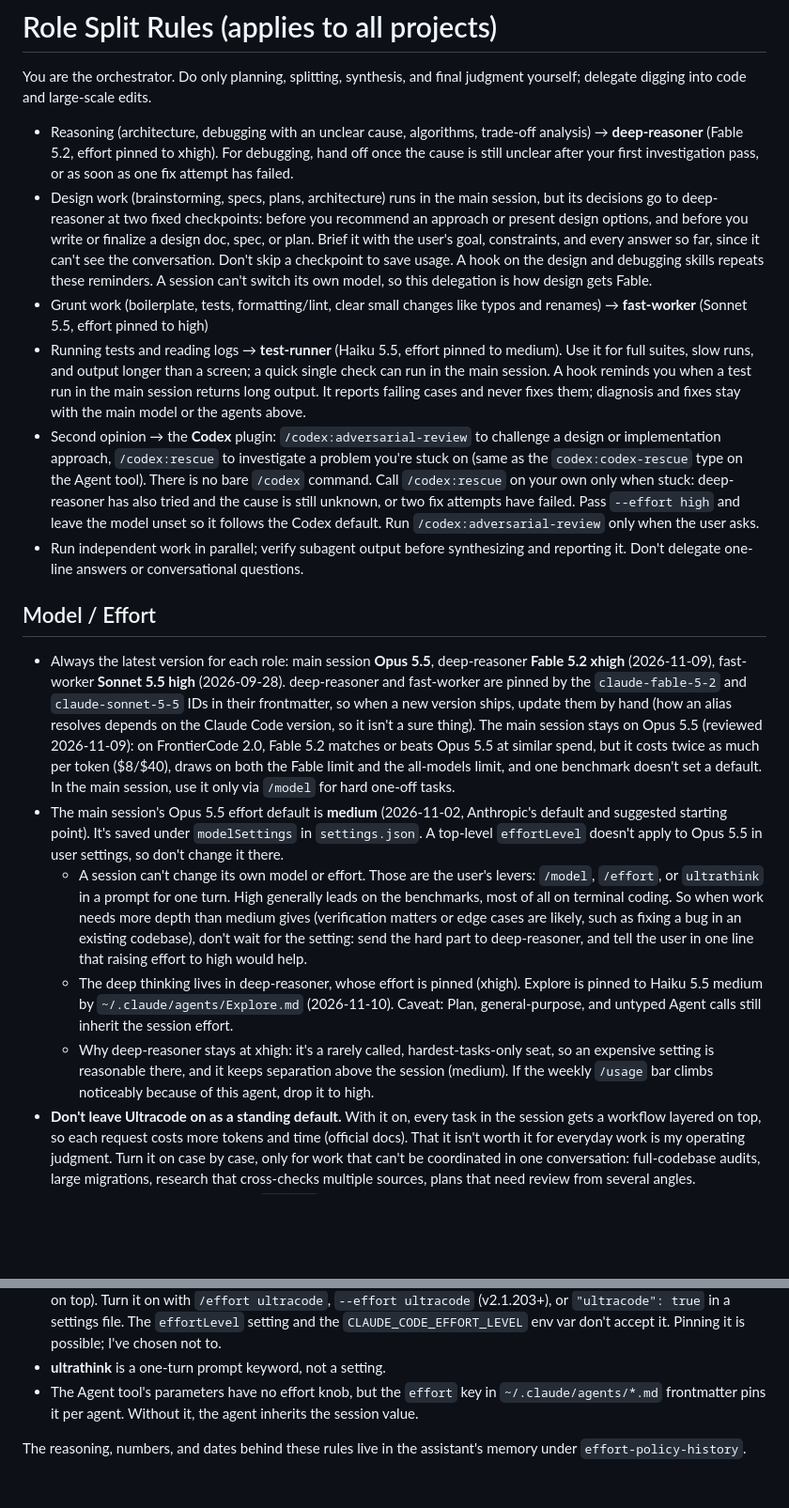
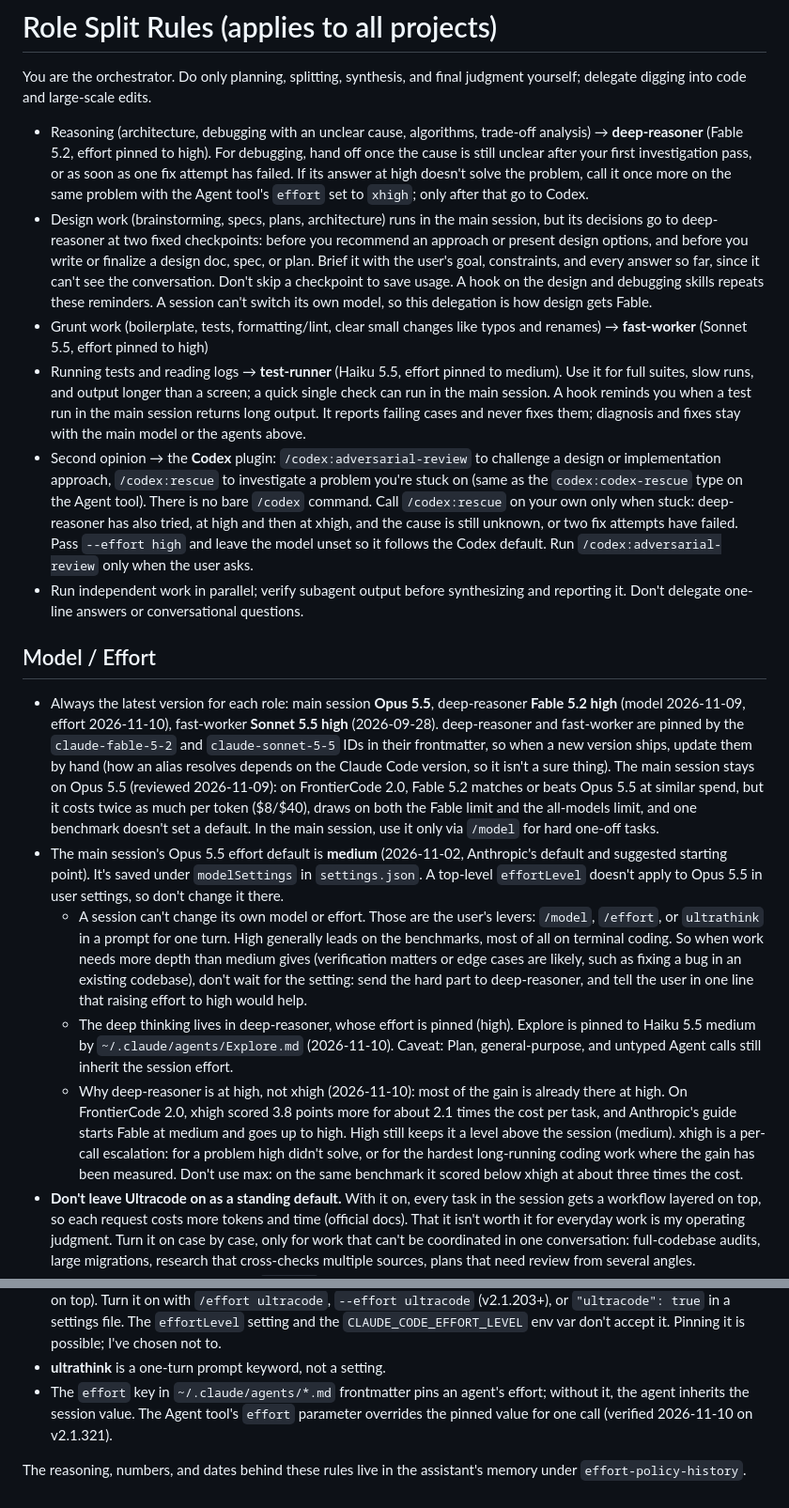
Before and after one commit to taejunoh/taejunoh.github.io, a Markdown page: claude.md, 2 parts joined by grey strips. Shown at 94% size. Rendered like a GitHub page; blank space fills up the shorter version.

Commit message:
claude.md: deep-reasoner to high, xhigh as a per-call escalation
Co-Authored-By: Claude Fable 5.2 <noreply@anthropic.com>

```diff
--- a/claude.md
+++ b/claude.md
@@ -1,20 +1,20 @@
 # Role Split Rules (applies to all projects)
 
 You are the orchestrator. Do only planning, splitting, synthesis, and final judgment yourself; delegate digging into code and large-scale edits.
-- Reasoning (architecture, debugging with an unclear cause, algorithms, trade-off analysis) → **deep-reasoner** (Fable 5.2, effort pinned to xhigh). For debugging, hand off once the cause is still unclear after your first investigation pass, or as soon as one fix attempt has failed.
+- Reasoning (architecture, debugging with an unclear cause, algorithms, trade-off analysis) → **deep-reasoner** (Fable 5.2, effort pinned to high). For debugging, hand off once the cause is still unclear after your first investigation pass, or as soon as one fix attempt has failed. If its answer at high doesn't solve the problem, call it once more on the same problem with the Agent tool's `effort` set to `xhigh`; only after that go to Codex.
 - Design work (brainstorming, specs, plans, architecture) runs in the main session, but its decisions go to deep-reasoner at two fixed checkpoints: before you recommend an approach or present design options, and before you write or finalize a design doc, spec, or plan. Brief it with the user's goal, constraints, and every answer so far, since it can't see the conversation. Don't skip a checkpoint to save usage. A hook on the design and debugging skills repeats these reminders. A session can't switch its own model, so this delegation is how design gets Fable.
 - Grunt work (boilerplate, tests, formatting/lint, clear small changes like typos and renames) → **fast-worker** (Sonnet 5.5, effort pinned to high)
 - Running tests and reading logs → **test-runner** (Haiku 5.5, effort pinned to medium). Use it for full suites, slow runs, and output longer than a screen; a quick single check can run in the main session. A hook reminds you when a test run in the main session returns long output. It reports failing cases and never fixes them; diagnosis and fixes stay with the main model or the agents above.
-- Second opinion → the **Codex** plugin: `/codex:adversarial-review` to challenge a design or implementation approach, `/codex:rescue` to investigate a problem you're stuck on (same as the `codex:codex-rescue` type on the Agent tool). There is no bare `/codex` command. Call `/codex:rescue` on your own only when stuck: deep-reasoner has also tried and the cause is still unknown, or two fix attempts have failed. Pass `--effort high` and leave the model unset so it follows the Codex default. Run `/codex:adversarial-review` only when the user asks.
+- Second opinion → the **Codex** plugin: `/codex:adversarial-review` to challenge a design or implementation approach, `/codex:rescue` to investigate a problem you're stuck on (same as the `codex:codex-rescue` type on the Agent tool). There is no bare `/codex` command. Call `/codex:rescue` on your own only when stuck: deep-reasoner has also tried, at high and then at xhigh, and the cause is still unknown, or two fix attempts have failed. Pass `--effort high` and leave the model unset so it follows the Codex default. Run `/codex:adversarial-review` only when the user asks.
 - Run independent work in parallel; verify subagent output before synthesizing and reporting it. Don't delegate one-line answers or conversational questions.
 
 ## Model / Effort
 
-- Always the latest version for each role: main session **Opus 5.5**, deep-reasoner **Fable 5.2 xhigh** (2026-11-09), fast-worker **Sonnet 5.5 high** (2026-09-28). deep-reasoner and fast-worker are pinned by the `claude-fable-5-2` and `claude-sonnet-5-5` IDs in their frontmatter, so when a new version ships, update them by hand (how an alias resolves depends on the Claude Code version, so it isn't a sure thing). The main session stays on Opus 5.5 (reviewed 2026-11-09): on FrontierCode 2.0, Fable 5.2 matches or beats Opus 5.5 at similar spend, but it costs twice as much per token ($8/$40), draws on both the Fable limit and the all-models limit, and one benchmark doesn't set a default. In the main session, use it only via `/model` for hard one-off tasks.
+- Always the latest version for each role: main session **Opus 5.5**, deep-reasoner **Fable 5.2 high** (model 2026-11-09, effort 2026-11-10), fast-worker **Sonnet 5.5 high** (2026-09-28). deep-reasoner and fast-worker are pinned by the `claude-fable-5-2` and `claude-sonnet-5-5` IDs in their frontmatter, so when a new version ships, update them by hand (how an alias resolves depends on the Claude Code version, so it isn't a sure thing). The main session stays on Opus 5.5 (reviewed 2026-11-09): on FrontierCode 2.0, Fable 5.2 matches or beats Opus 5.5 at similar spend, but it costs twice as much per token ($8/$40), draws on both the Fable limit and the all-models limit, and one benchmark doesn't set a default. In the main session, use it only via `/model` for hard one-off tasks.
 - The main session's Opus 5.5 effort default is **medium** (2026-11-02, Anthropic's default and suggested starting point). It's saved under `modelSettings` in `settings.json`. A top-level `effortLevel` doesn't apply to Opus 5.5 in user settings, so don't change it there.
   - A session can't change its own model or effort. Those are the user's levers: `/model`, `/effort`, or `ultrathink` in a prompt for one turn. High generally leads on the benchmarks, most of all on terminal coding. So when work needs more depth than medium gives (verification matters or edge cases are likely, such as fixing a bug in an existing codebase), don't wait for the setting: send the hard part to deep-reasoner, and tell the user in one line that raising effort to high would help.
-  - The deep thinking lives in deep-reasoner, whose effort is pinned (xhigh). Explore is pinned to Haiku 5.5 medium by `~/.claude/agents/Explore.md` (2026-11-10). Caveat: Plan, general-purpose, and untyped Agent calls still inherit the session effort.
-  - Why deep-reasoner stays at xhigh: it's a rarely called, hardest-tasks-only seat, so an expensive setting is reasonable there, and it keeps separation above the session (medium). If the weekly `/usage` bar climbs noticeably because of this agent, drop it to high.
+  - The deep thinking lives in deep-reasoner, whose effort is pinned (high). Explore is pinned to Haiku 5.5 medium by `~/.claude/agents/Explore.md` (2026-11-10). Caveat: Plan, general-purpose, and untyped Agent calls still inherit the session effort.
+  - Why deep-reasoner is at high, not xhigh (2026-11-10): most of the gain is already there at high. On FrontierCode 2.0, xhigh scored 3.8 points more for about 2.1 times the cost per task, and Anthropic's guide starts Fable at medium and goes up to high. High still keeps it a level above the session (medium). xhigh is a per-call escalation: for a problem high didn't solve, or for the hardest long-running coding work where the gain has been measured. Don't use max: on the same benchmark it scored below xhigh at about three times the cost.
 - **Don't leave Ultracode on as a standing default.** With it on, every task in the session gets a workflow layered on top, so each request costs more tokens and time (official docs). That it isn't worth it for everyday work is my operating judgment. Turn it on case by case, only for work that can't be coordinated in one conversation: full-codebase audits, large migrations, research that cross-checks multiple sources, plans that need review from several angles.
 - Programmatic calls like Workflow `agent()` specify **both model and effort** (unset, they inherit the session model). Baseline `high`; mechanical stages (dedup, formatting, finders) at `low`/`medium`; `xhigh` for hard judgment stages; `max` only for the hardest, like adversarial verification and hard synthesis. Blanket `max` is banned.
 
@@ -22,6 +22,6 @@ Terminology (easy to mix up):
 - There are exactly five effort levels: `low / medium / high / xhigh / max`. In Claude Code, Opus, Sonnet, and Haiku 5.5 and Fable 5.2 default to medium, and most other models to high. The scale is calibrated per model, so the same name doesn't mean the same value across models. Models without xhigh fall back to high.
 - **ultracode** is a Claude Code setting, not an effort level (it sends xhigh to the model and layers a multi-agent workflow on top). Turn it on with `/effort ultracode`, `--effort ultracode` (v2.1.203+), or `"ultracode": true` in a settings file. The `effortLevel` setting and the `CLAUDE_CODE_EFFORT_LEVEL` env var don't accept it. Pinning it is possible; I've chosen not to.
 - **ultrathink** is a one-turn prompt keyword, not a setting.
-- The Agent tool's parameters have no effort knob, but the `effort` key in `~/.claude/agents/*.md` frontmatter pins it per agent. Without it, the agent inherits the session value.
+- The `effort` key in `~/.claude/agents/*.md` frontmatter pins an agent's effort; without it, the agent inherits the session value. The Agent tool's `effort` parameter overrides the pinned value for one call (verified 2026-11-10 on v2.1.321).
 
 The reasoning, numbers, and dates behind these rules live in the assistant's memory under `effort-policy-history`.
```
